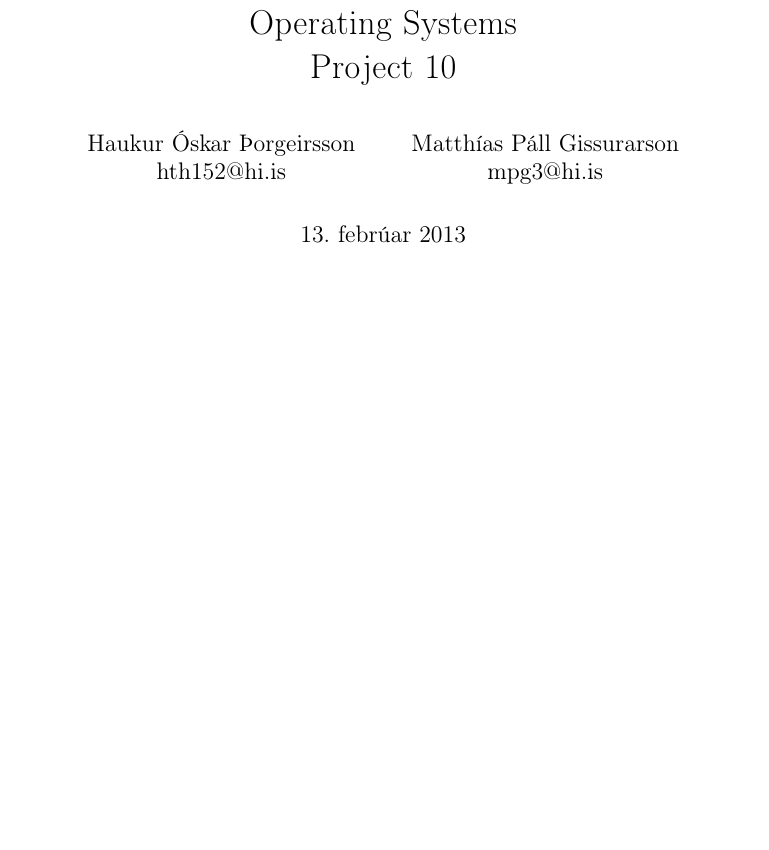
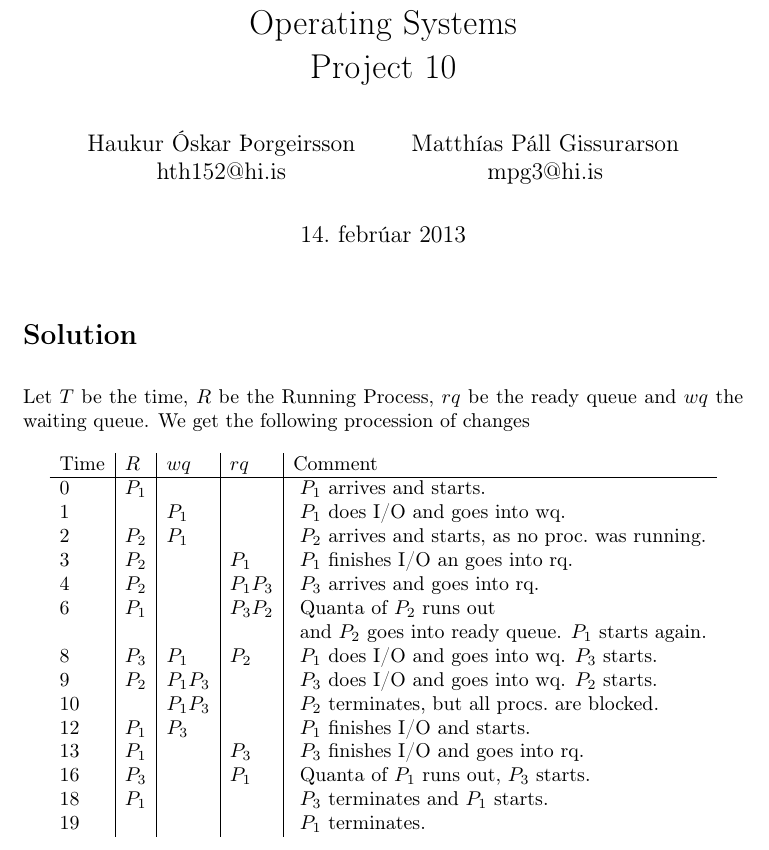
Before and after one commit to Tritlo/OperatingSystems2013, a LaTeX document (P10/p10.tex): part of the page, cut so that both start at the same text, the shorter picture padded with empty space. The pictures show the PDF file P10/p10.pdf that the author committed with the source.

Commit message:
P10 komid

```diff
--- a/P10/p10.tex
+++ b/P10/p10.tex
@@ -11,8 +11,33 @@ Project 10}
         Matthías Páll Gissurarson\\
         mpg3@hi.is
     }
+    \nonums
     \begin{document}
     \maketitle
 
+    \section{Solution}
+    Let $T$ be the time, $R$ be the Running Process, $rq$ be the ready queue and $wq$
+    the waiting queue. We get the following procession of changes
+    $$
+    \begin{array}{l | l | l | l| l}
+      \text{Time} & R & wq & rq & \text{Comment} \\
+      \hline
+      0  &  P_1 &         &         & \text{ $P_1$ arrives and starts.}\\
+      1  &      & P_1     &         &\text{ $P_1$ does I/O and goes into wq. }\\
+      2  &  P_2 & P_1     &         & \text{ $P_2$ arrives and starts, as no proc.\ was running.}\\
 
-\end{document}
+      3  &  P_2 &         & P_1     &\text{ $P_1$ finishes I/O an goes into rq.}\\
+      4  &  P_2 &         & P_1 P_3 &\text{ $P_3$ arrives and goes into rq. }\\
+      6  &  P_1 &         & P_3 P_2 & \text{ Quanta of $P_2$ runs out}\\
+         &      &         &         &\text{ and $P_2$ goes into ready queue. $P_1$ starts again.}\\
+
+      8  &  P_3 & P_1     & P_2     & \text{ $P_1$ does I/O and goes into wq. $P_3$ starts.}\\
+      9  &  P_2 & P_1 P_3 &         & \text{ $P_3$ does I/O and goes into wq. $P_2$ starts.}\\
+      10 &      & P_1 P_3 &         & \text{ $P_2$ terminates, but all procs.\ are blocked.}\\
+      12 &  P_1 & P_3     &         & \text{ $P_1$ finishes I/O and starts.}\\
+      13 &  P_1 &         & P_3     & \text{ $P_3$ finishes I/O and goes into rq.}\\
+      16 &  P_3 &         & P_1     & \text{ Quanta of $P_1$ runs out, $P_3$ starts.} \\
+      18 &  P_1 &         &         & \text{ $P_3$ terminates and $P_1$ starts.}\\
+      19 &      &         &         & \text{ $P_1$ terminates.}
+    \end{array}
+    $$\end{document}
```
Also changed, not shown: P10/p10.pdf, 2 other files. Lines whose indentation alone changed are shown as unchanged.
